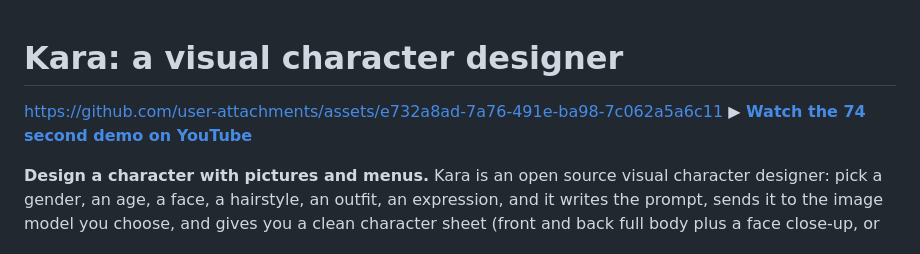
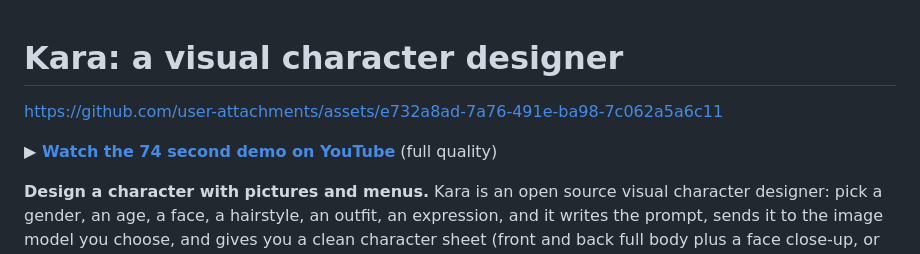
Before and after one commit to DashDashDesign/Kara, a Markdown page: README.md, the part around the change. GitHub-like rendering.

Commit message:
README: the demo video link on its own line, so GitHub shows the player
Co-Authored-By: Claude Opus 5.5 <noreply@anthropic.com>

```diff
--- a/README.md
+++ b/README.md
@@ -1,10 +1,8 @@
 # Kara: a visual character designer
 
+https://github.com/user-attachments/assets/e732a8ad-7a76-491e-ba98-7c062a5a6c11
 
-https://github.com/user-attachments/assets/e732a8ad-7a76-491e-ba98-7c062a5a6c11
-**▶ [Watch the 74 second demo on YouTube](https://youtu.be/sbWnhC0Yd08)**
-
-
+**▶ [Watch the 74 second demo on YouTube](https://youtu.be/sbWnhC0Yd08)** (full quality)
 
 **Design a character with pictures and menus.** Kara is an open source visual character designer: pick a gender, an age, a face, a hairstyle, an outfit, an expression, and it writes the prompt, sends it to the image model you choose, and gives you a clean character sheet (front and back full body plus a face close-up, or nine other layouts) ready for a game, a comic, a film or a pitch.
 
```
